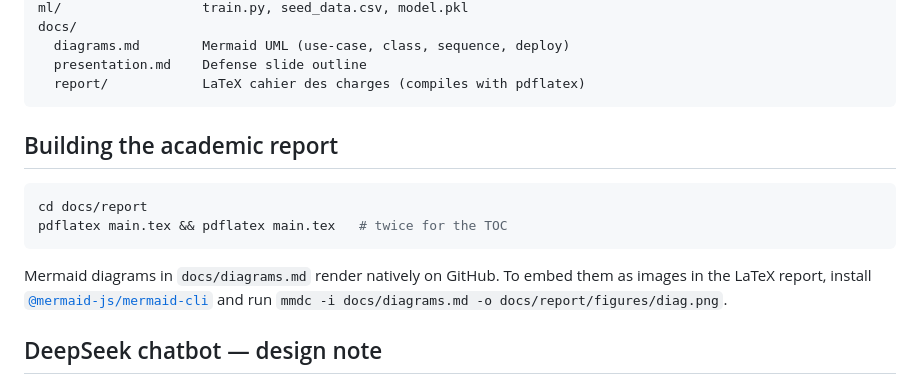
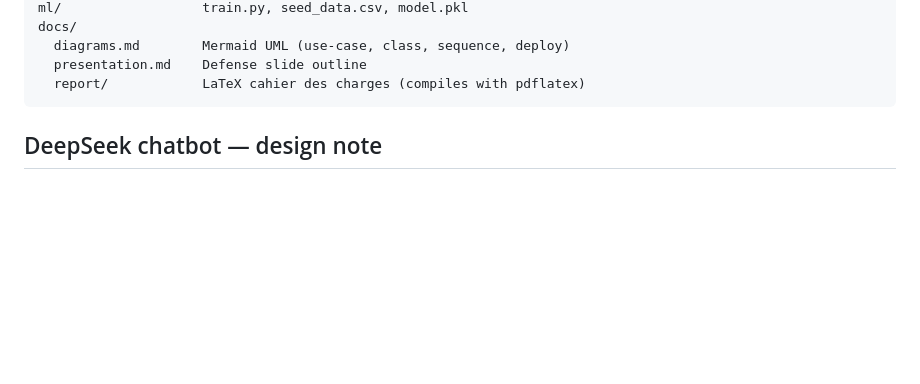
Before and after one commit to Kalfa12/ALLinONE-CRM, a Markdown page: README.md, the part around the change. Rendered like a GitHub page; blank space fills up the shorter version.

Commit message:
Update README: remove academic report section

````diff
--- a/README.md
+++ b/README.md
@@ -66,17 +66,6 @@ docs/
   report/            LaTeX cahier des charges (compiles with pdflatex)
 ```
 
-## Building the academic report
-
-```bash
-cd docs/report
-pdflatex main.tex && pdflatex main.tex   # twice for the TOC
-```
-
-Mermaid diagrams in `docs/diagrams.md` render natively on GitHub. To
-embed them as images in the LaTeX report, install
-[`@mermaid-js/mermaid-cli`](https://github.com/mermaid-js/mermaid-cli)
-and run `mmdc -i docs/diagrams.md -o docs/report/figures/diag.png`.
 
 ## DeepSeek chatbot — design note
 
````
